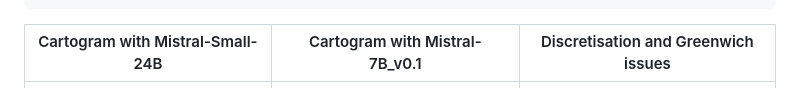
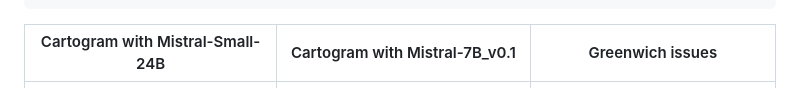
Before and after one commit to AdrienGuille/geo-llm, a Markdown page: README.md, the part around the change. GitHub-like rendering.

Commit message:
remove discretisation since it was a regex artefact on special char

````diff
--- a/README.md
+++ b/README.md
@@ -25,7 +25,7 @@ list_of_prompts = {
 }
 ```
 
-| Cartogram with Mistral-Small-24B | Cartogram with Mistral-7B_v0.1 | Discretisation and Greenwich issues |
+| Cartogram with Mistral-Small-24B | Cartogram with Mistral-7B_v0.1 | Greenwich issues |
 |----------------------------------|----------------------------------|--------------------------------------|
 | ![](readme.img/anamorphose_mistral-small-24B.png) | ![](readme.img/anamorphose_mistral-7B-v0.1.png) | ![](readme.img/shifted_map_discretisation.png) |
 
````
